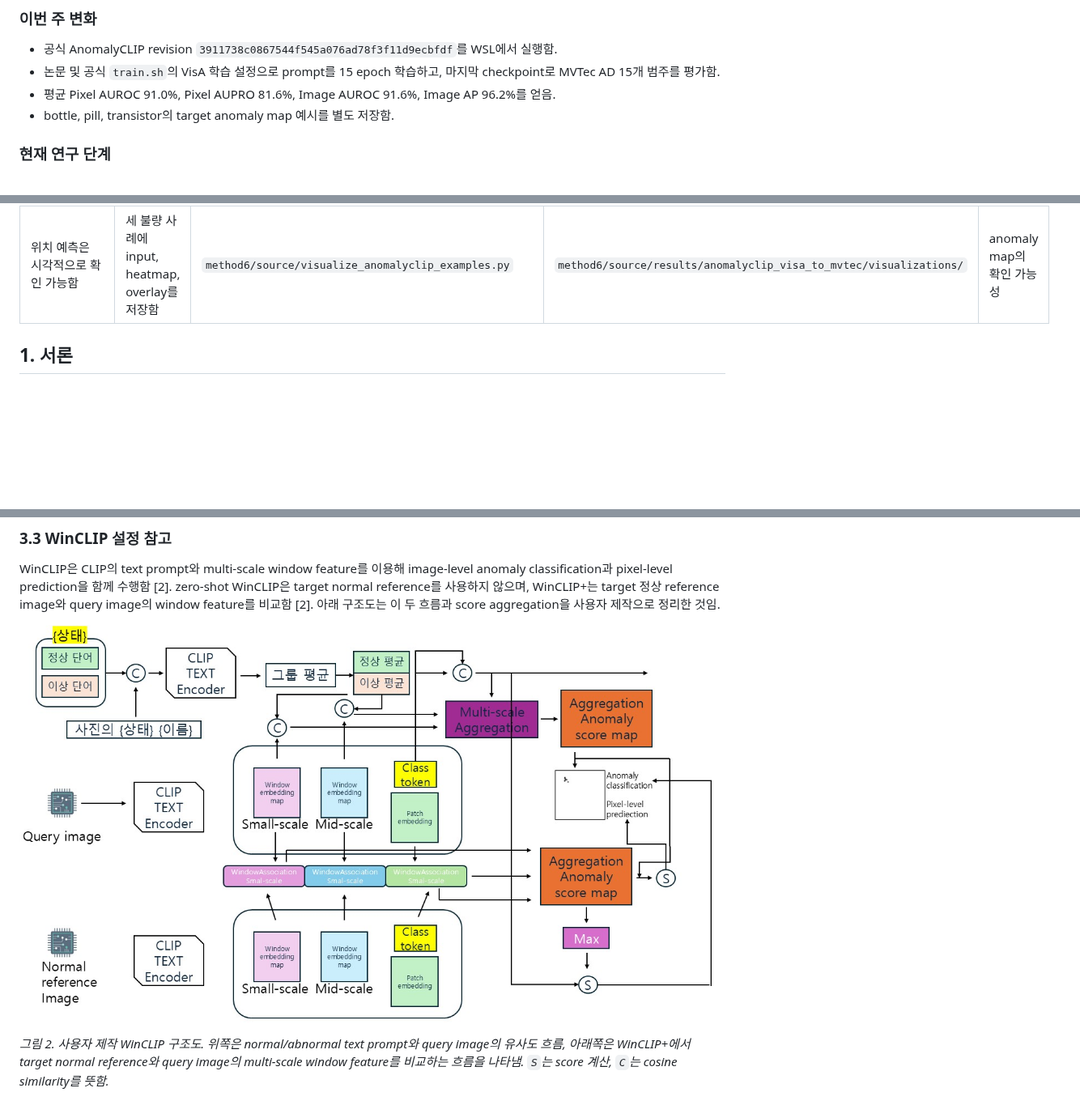
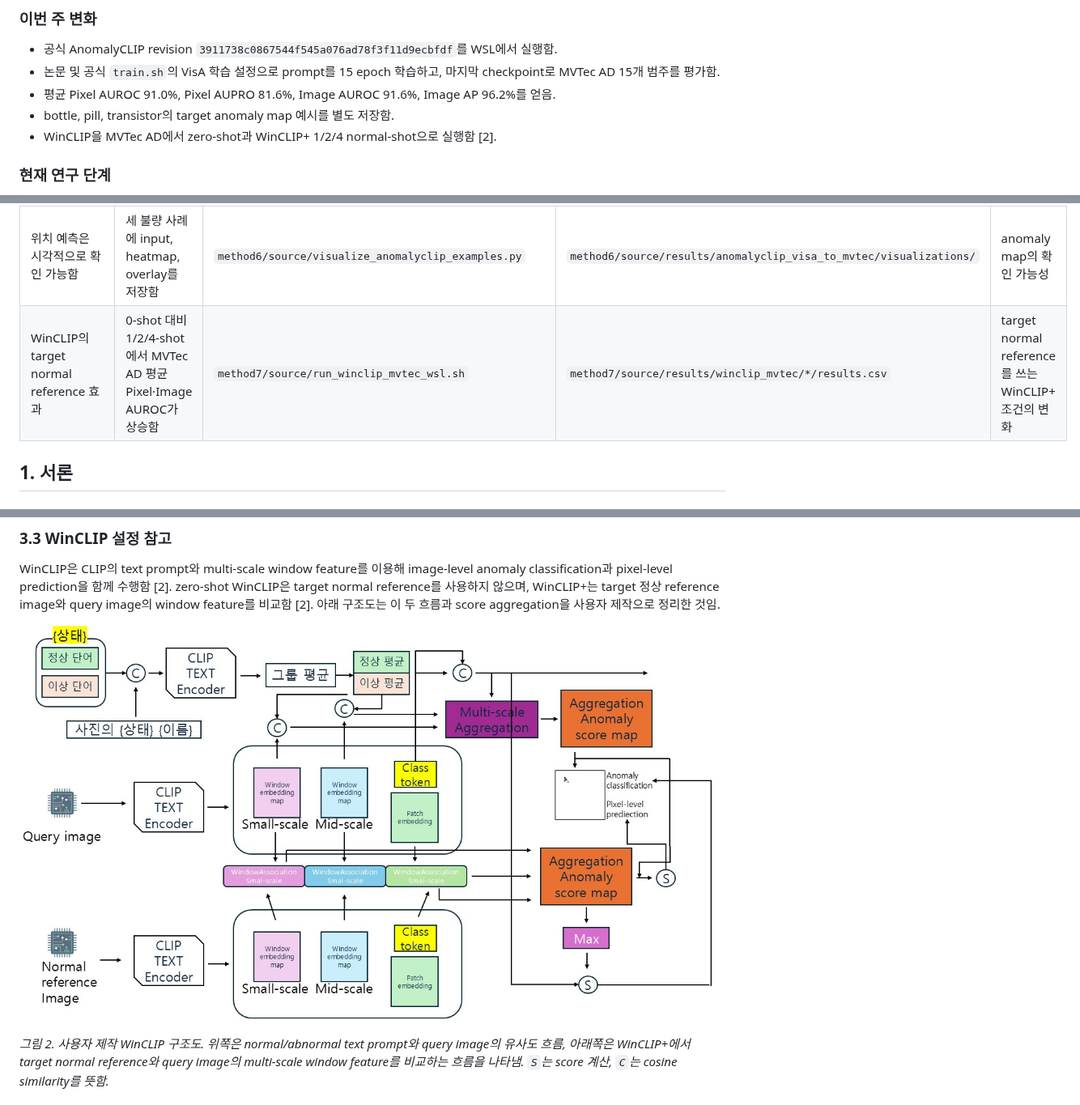
Before and after one commit to TUK-AI-HC-LAB/lab-m5hfg, a Markdown page: meetings/2026-W37_brief.md, 3 parts joined by grey strips. Shown at 81% size. Drawn GitHub-style; pictures changed too: meetings/images/WinCLIP_structure.jpg; blank space fills up the shorter version.

Commit message:
docs: add WinCLIP reproduction results

```diff
--- a/meetings/2026-W37_brief.md
+++ b/meetings/2026-W37_brief.md
@@ -20,6 +20,7 @@
 - 논문 및 공식 `train.sh`의 VisA 학습 설정으로 prompt를 15 epoch 학습하고, 마지막 checkpoint로 MVTec AD 15개 범주를 평가함.
 - 평균 Pixel AUROC 91.0%, Pixel AUPRO 81.6%, Image AUROC 91.6%, Image AP 96.2%를 얻음.
 - bottle, pill, transistor의 target anomaly map 예시를 별도 저장함.
+- WinCLIP을 MVTec AD에서 zero-shot과 WinCLIP+ 1/2/4 normal-shot으로 실행함 [2].
 
 ### 현재 연구 단계
 
@@ -34,6 +35,7 @@
 | VisA→MVTec AD protocol이 실행됨 | VisA로 prompt를 학습하고 MVTec AD 15개 범주만 평가함 | `method6/source/run_anomalyclip_visa_to_mvtec_wsl.sh` | `method6/source/results/anomalyclip_visa_to_mvtec/results.csv` | target zero-shot 실행 여부 |
 | target에서 image·pixel 점수를 모두 산출함 | 15개 범주 평균 Image AUROC 91.6%, Pixel AUROC 91.0% | `method6/source/collect_anomalyclip_results.py` | `method6/source/results/anomalyclip_visa_to_mvtec/results.csv` | 재현 결과의 수치 근거 |
 | 위치 예측은 시각적으로 확인 가능함 | 세 불량 사례에 input, heatmap, overlay를 저장함 | `method6/source/visualize_anomalyclip_examples.py` | `method6/source/results/anomalyclip_visa_to_mvtec/visualizations/` | anomaly map의 확인 가능성 |
+| WinCLIP의 target normal reference 효과 | 0-shot 대비 1/2/4-shot에서 MVTec AD 평균 Pixel·Image AUROC가 상승함 | `method7/source/run_winclip_mvtec_wsl.sh` | `method7/source/results/winclip_mvtec/*/results.csv` | target normal reference를 쓰는 WinCLIP+ 조건의 변화 |
 
 ## 1. 서론
 
```
Also changed, not shown: other parts of meetings/2026-W37_brief.md (+36 -0 lines), method7/markdown/CVPR23_WinCLIP_reproduction_report.md (added, +39 -0 lines), 8 other files.
